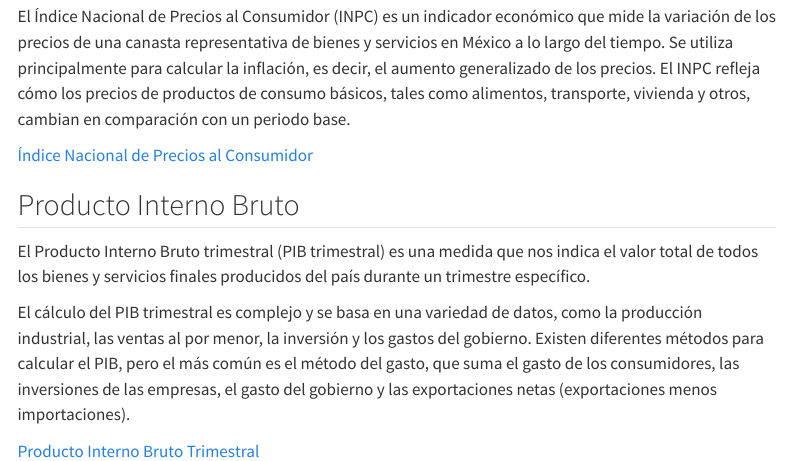
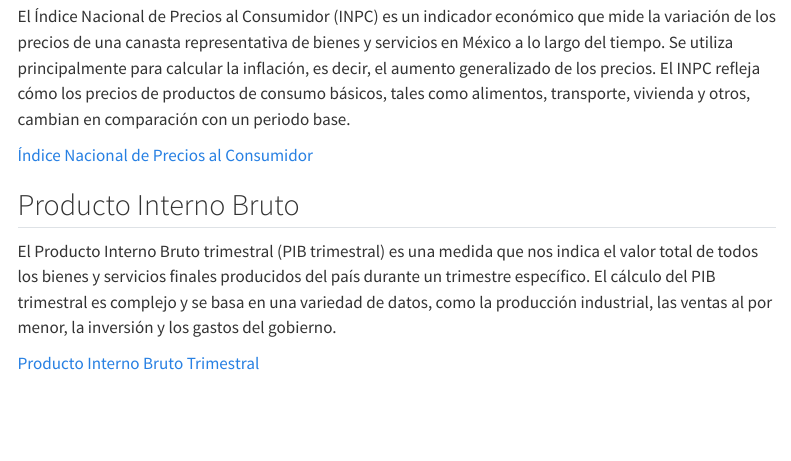
Before and after one commit to juanlbreton/econodash, a Quarto document (index.qmd): the page in a window 1100 px wide, from 370 px down. Rendered offline with R 4.5, knitr and Pandoc in place of Quarto, with nearby package versions; menus at the side of the page are left out.

Commit message:
Definition of PIB adjusted.

```diff
--- a/index.qmd
+++ b/index.qmd
@@ -21,8 +21,6 @@ El Índice Nacional de Precios al Consumidor (INPC) es un indicador económico q
 
 ## Producto Interno Bruto
 
-El Producto Interno Bruto trimestral (PIB trimestral) es una medida que nos indica el valor total de todos los bienes y servicios finales producidos del país durante un trimestre específico.
-
-El cálculo del PIB trimestral es complejo y se basa en una variedad de datos, como la producción industrial, las ventas al por menor, la inversión y los gastos del gobierno. Existen diferentes métodos para calcular el PIB, pero el más común es el método del gasto, que suma el gasto de los consumidores, las inversiones de las empresas, el gasto del gobierno y las exportaciones netas (exportaciones menos importaciones).
+El Producto Interno Bruto trimestral (PIB trimestral) es una medida que nos indica el valor total de todos los bienes y servicios finales producidos del país durante un trimestre específico. El cálculo del PIB trimestral es complejo y se basa en una variedad de datos, como la producción industrial, las ventas al por menor, la inversión y los gastos del gobierno.
 
 [Producto Interno Bruto Trimestral](pib_dd.qmd)
```
